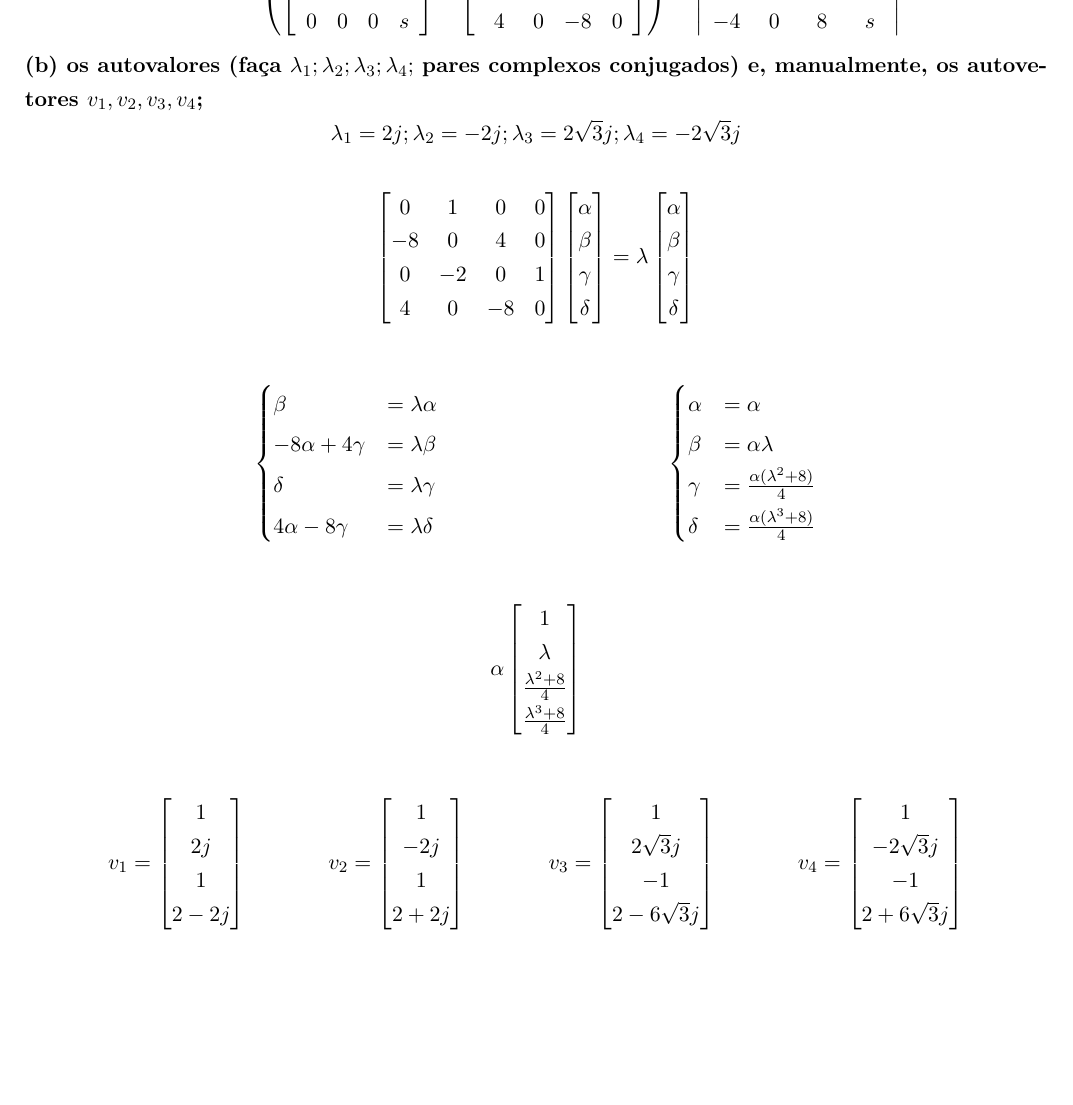
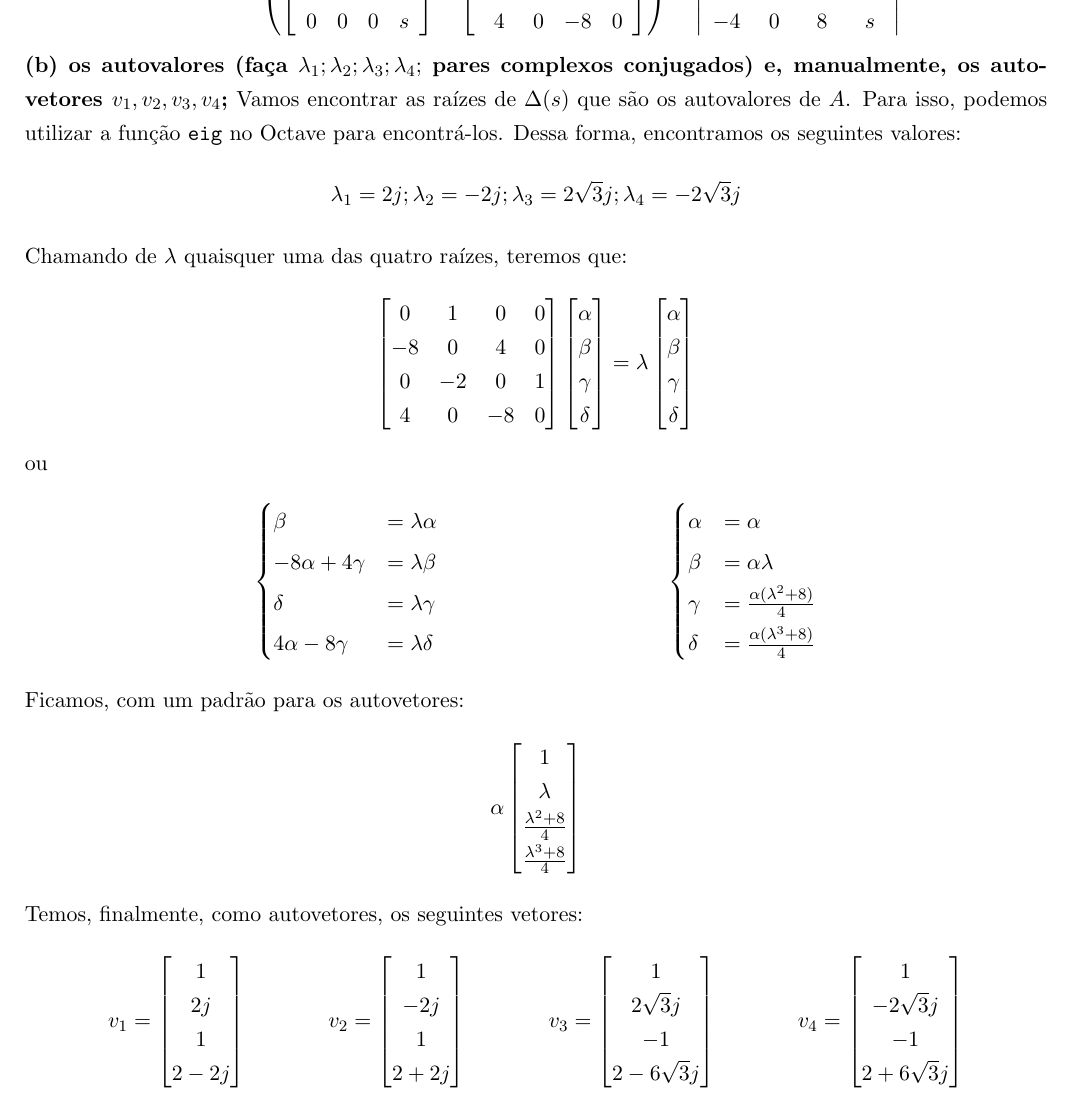
Before and after one commit to mhscardoso/Sig.Sistems, a LaTeX document (Trabalho 4/Trabalho4.tex): part of page 8 of 10, cut so that both start at the same text, the shorter picture padded with empty space. Compiled offline with pdfLaTeX.

Commit message:
adicionando legenda

```diff
--- a/Trabalho 4/Trabalho4.tex
+++ b/Trabalho 4/Trabalho4.tex
@@ -499,9 +499,11 @@ Disso, obtemos:
 \]
 
 \textbf{(b) os autovalores (faça $\lambda_1; \lambda_2; \lambda_3; \lambda_4;$ pares complexos conjugados) e, manualmente, os autovetores $v_1, v_2, v_3, v_4$;}
+Vamos encontrar as raízes de $\Delta(s)$ que são os autovalores de $A$. Para isso, podemos utilizar a função \texttt{eig} no Octave para encontrá-los. Dessa forma, encontramos os seguintes valores:
 \[
   \lambda_1 = 2j; \lambda_2 = -2j; \lambda_3 = 2\sqrt{3}j; \lambda_4 = -2\sqrt{3}j
 \]
+Chamando de $\lambda$ quaisquer uma das quatro raízes, teremos que:
 \begin{align*}
   \begin{bmatrix}
     0 & 1 & 0 & 0 \\
@@ -524,6 +526,7 @@ Disso, obtemos:
     \delta
   \end{bmatrix}
 \end{align*}
+ou
 \begin{align*}
   \begin{cases}
     \beta  &= \lambda \alpha\\
@@ -540,6 +543,7 @@ Disso, obtemos:
     \delta &= \frac{\alpha (\lambda^3 +8)}{4}
   \end{cases}
 \end{align*}
+Ficamos, com um padrão para os autovetores:
 \begin{align*}
   \alpha
   \begin{bmatrix}
@@ -549,7 +553,7 @@ Disso, obtemos:
     \frac{\lambda^3 +8}{4}
   \end{bmatrix}
 \end{align*}
-
+Temos, finalmente, como autovetores, os seguintes vetores:
 \begin{align*}
   v_1 &=
   \begin{bmatrix}
```
Also changed, not shown: Trabalho 4/Trabalho4.pdf.
